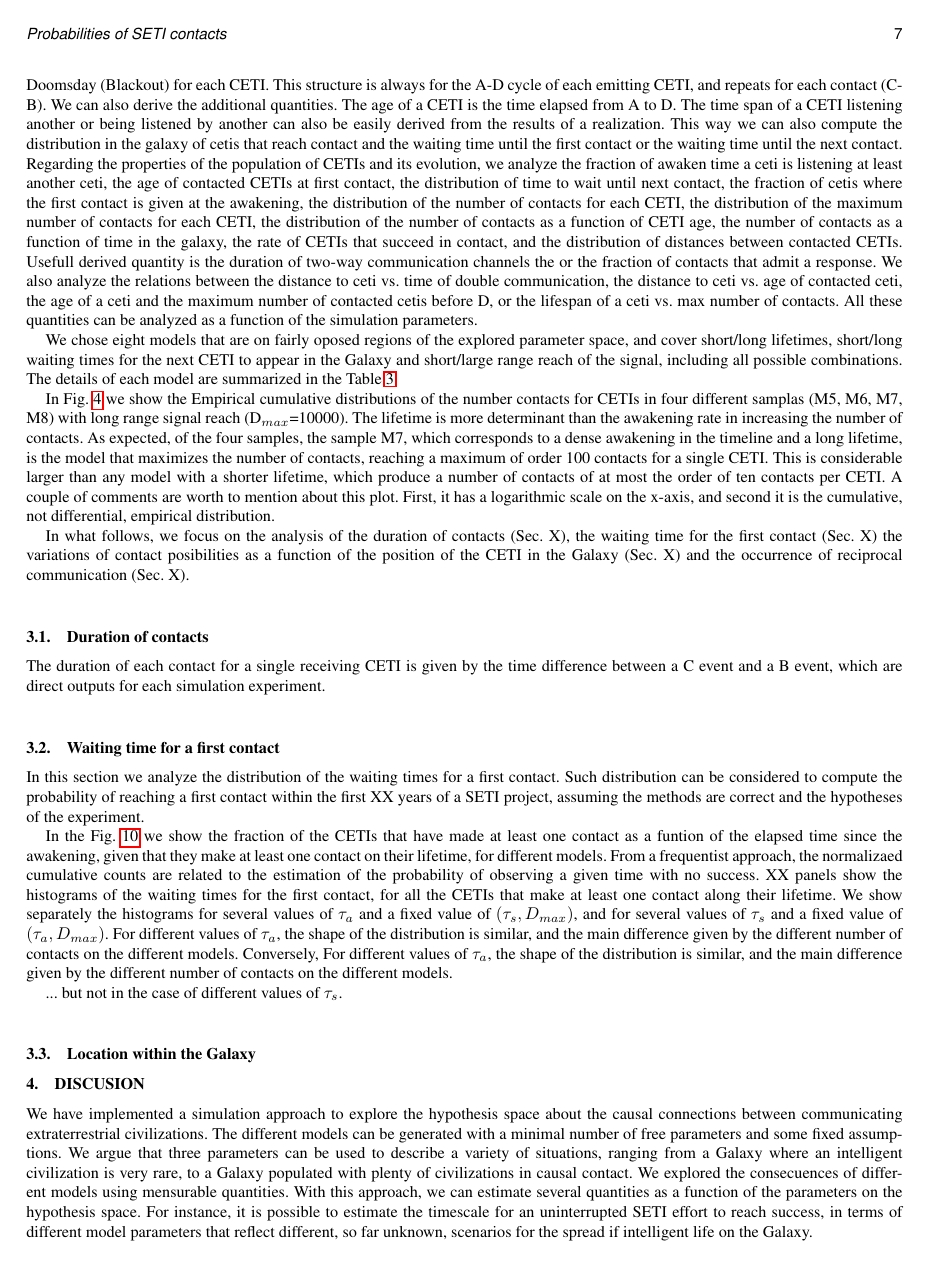
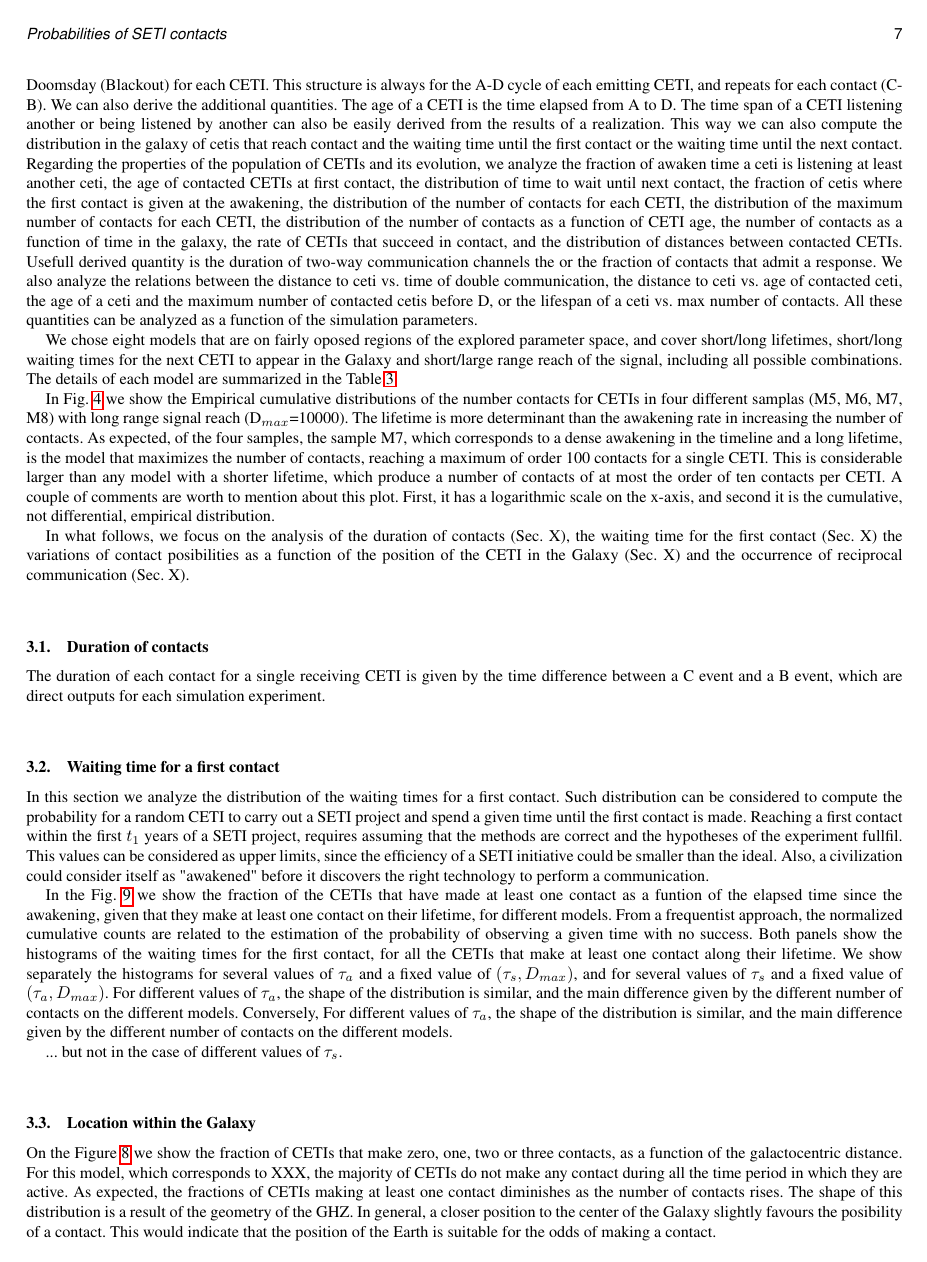
Before and after one commit to mlares/OTHER_paper, a LaTeX document (manuscript.tex): page 7 of 12. Compiled offline with pdfLaTeX.

Commit message:
un poco mas de texto

```diff
--- a/manuscript.tex
+++ b/manuscript.tex
@@ -903,21 +903,32 @@ outputs for each simulation experiment.
 In this section we analyze the distribution of the waiting times for
 a first contact.
 %
-Such distribution can be considered to compute the probability of
-reaching a first contact within the first XX years of a SETI project,
-assuming the methods are correct and the hypotheses of the experiment.
+Such distribution can be considered to compute the probability for a
+random CETI to carry out a SETI project and spend a given time until
+the first contact is made.
+%
+Reaching a first contact within the first $t_1$ years of a SETI project,
+requires assuming that the methods are correct and the hypotheses of
+the experiment fullfil.
+%
+This values can be considered as upper limits, since the efficiency of
+a SETI initiative could be smaller than the ideal.
+%
+Also, a civilization could consider itself as "awakened" before it
+discovers the right technology to perform a communication.
+
 
 
 In the Fig.~\ref{F_waiting} we show the fraction of the CETIs that
-have made at least one contact  as a funtion of the elapsed time since
+have made at least one contact as a funtion of the elapsed time since
 the awakening, given that they make at least one contact on their
 lifetime, for different models.
 %
-From a frequentist approach, the normalizaed cumulative counts are
+From a frequentist approach, the normalized cumulative counts are
 related to the estimation of the probability of observing a given time
 with no success.
 %
-XX panels show the histograms of the waiting times for the first
+Both panels show the histograms of the waiting times for the first
 contact, for all the CETIs that make at least one contact along their
 lifetime.
 %
@@ -939,12 +950,39 @@ contacts on the different models.
 ... but not in the case of different values of $\tau_s$.
 
 
+%    \caption{Fraction of the CETIs that have made at least one contact
+%   as a funtion of the elapsed time since the awakening, given that they make at least one contact on their lifetime.
+%   %
+%   From a frequentist approach, this fraction is the estimation of the
+%   probability}
+
+
+
 %}}}
 
 
 
 \subsection{Location within the Galaxy}
 %{{{
+
+On the Figure~\ref{F_radial} we show the fraction of CETIs that make
+zero, one, two or three contacts, as a function of the galactocentric
+distance.
+%
+For this model, which corresponds to XXX, the majority of CETIs do not
+make any contact during all the time period in which they are active.
+%
+As expected, the fractions of CETIs making at least one contact
+diminishes as the number of contacts rises.
+%
+The shape of this distribution is a result of the geometry of the GHZ.
+%
+In general, a closer position to the center of the Galaxy slightly favours
+the posibility of a contact.
+%
+This would indicate that the position of the Earth is suitable for the
+odds of making a contact.
+
 
 %}}}
 
@@ -1028,0 +1075 @@ M8 & 80000 & [170000, 190000] & [400000, 440000] &sparse, long lifetime\\
+   \caption{Fraction of CETIs making cero, one, two or three contacts as a function of
```
Also changed, not shown: manuscript.tex (69 more changed lines).
